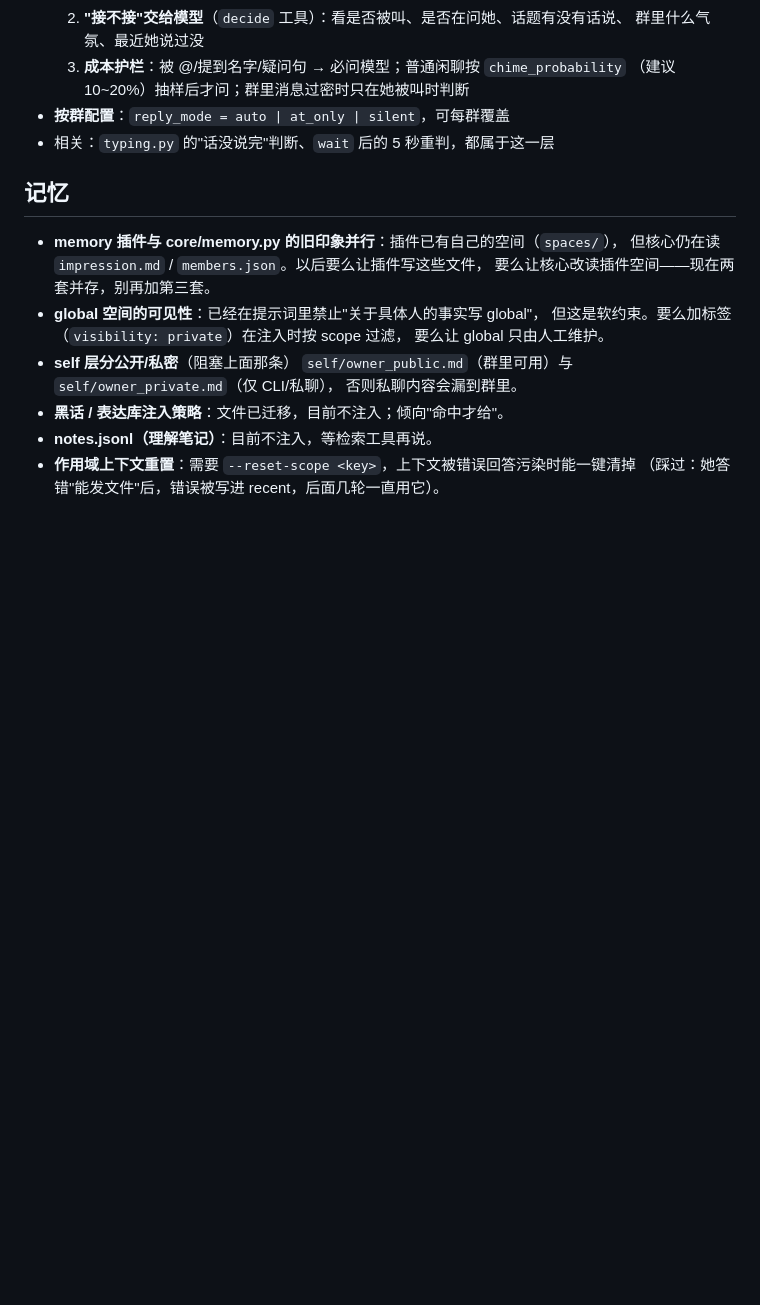
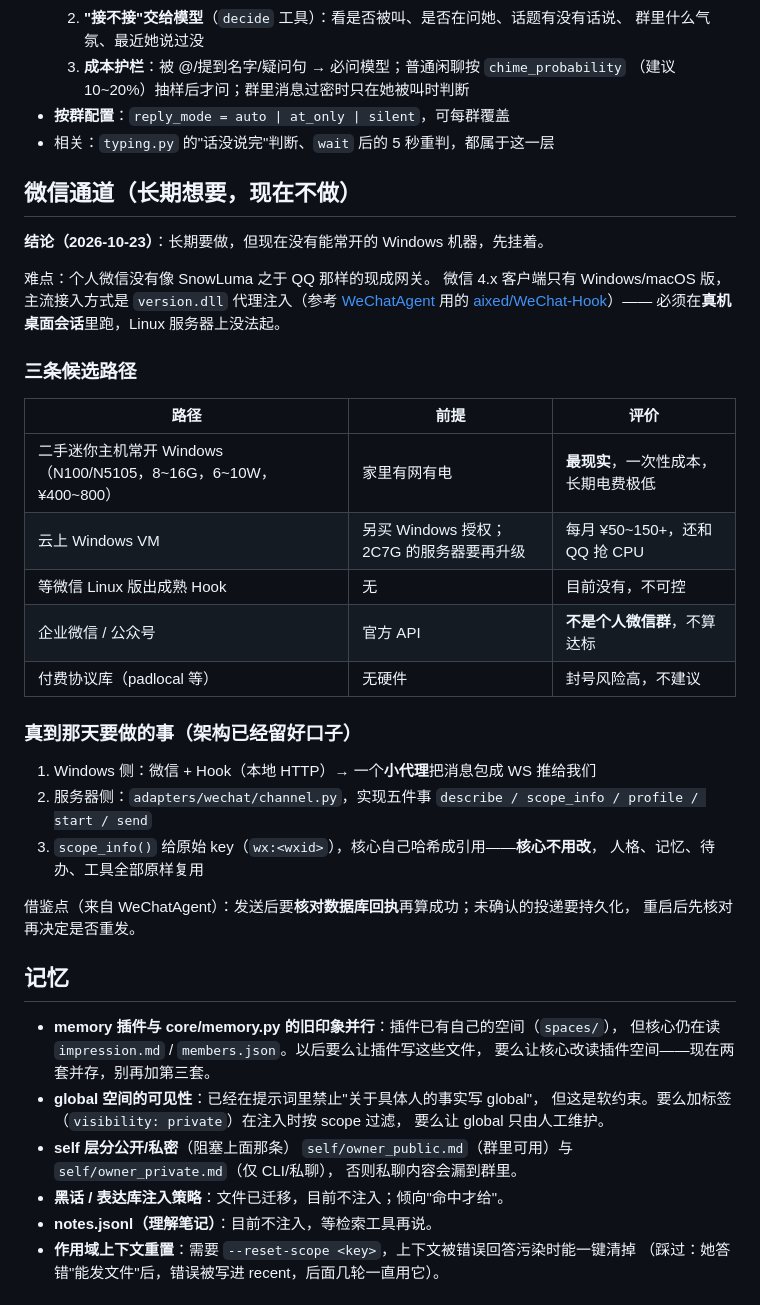
Before and after one commit to NeoWangKing/DeepSeaBeast, a Markdown page: docs/TODO.md, the part around the change. Rendered like a GitHub page; blank space fills up the shorter version.

Commit message:
docs: 记录微信通道的结论（长期要做，暂无常开 Windows；三条候选路径与接入前提）

```diff
--- a/docs/TODO.md
+++ b/docs/TODO.md
@@ -33,6 +33,37 @@
 - **按群配置**：`reply_mode = auto | at_only | silent`，可每群覆盖
 - 相关：`typing.py` 的"话没说完"判断、`wait` 后的 5 秒重判，都属于这一层
 
+## 微信通道（长期想要，现在不做）
+
+**结论（2026-10-23）**：长期要做，但现在没有能常开的 Windows 机器，先挂着。
+
+难点：个人微信没有像 SnowLuma 之于 QQ 那样的现成网关。
+微信 4.x 客户端只有 Windows/macOS 版，主流接入方式是
+`version.dll` 代理注入（参考 [WeChatAgent](https://github.com/sourcepro5/WeChatAgent)
+用的 [aixed/WeChat-Hook](https://github.com/aixed/WeChat-Hook)）——
+必须在**真机桌面会话**里跑，Linux 服务器上没法起。
+
+### 三条候选路径
+
+| 路径 | 前提 | 评价 |
+|---|---|---|
+| 二手迷你主机常开 Windows（N100/N5105，8~16G，6~10W，¥400~800） | 家里有网有电 | **最现实**，一次性成本，长期电费极低 |
+| 云上 Windows VM | 另买 Windows 授权；2C7G 的服务器要再升级 | 每月 ¥50~150+，还和 QQ 抢 CPU |
+| 等微信 Linux 版出成熟 Hook | 无 | 目前没有，不可控 |
+| 企业微信 / 公众号 | 官方 API | **不是个人微信群**，不算达标 |
+| 付费协议库（padlocal 等） | 无硬件 | 封号风险高，不建议 |
+
+### 真到那天要做的事（架构已经留好口子）
+
+1. Windows 侧：微信 + Hook（本地 HTTP）→ 一个**小代理**把消息包成 WS 推给我们
+2. 服务器侧：`adapters/wechat/channel.py`，实现五件事
+   `describe / scope_info / profile / start / send`
+3. `scope_info()` 给原始 key（`wx:<wxid>`），核心自己哈希成引用——**核心不用改**，
+   人格、记忆、待办、工具全部原样复用
+
+借鉴点（来自 WeChatAgent）：发送后要**核对数据库回执**再算成功；未确认的投递要持久化，
+重启后先核对再决定是否重发。
+
 ## 记忆
 
 - **memory 插件与 core/memory.py 的旧印象并行**：插件已有自己的空间（`spaces/`），
```
